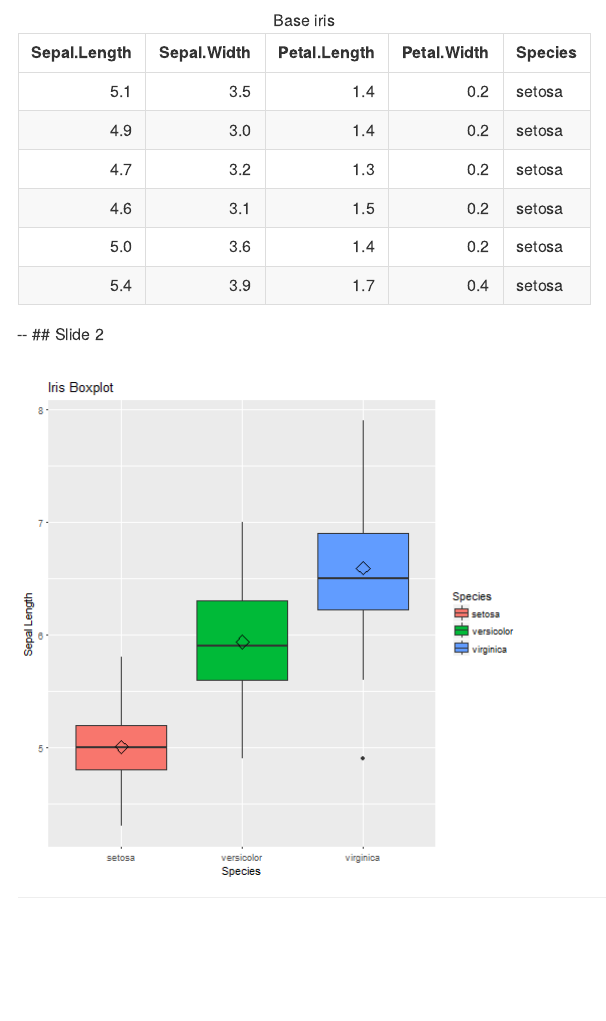
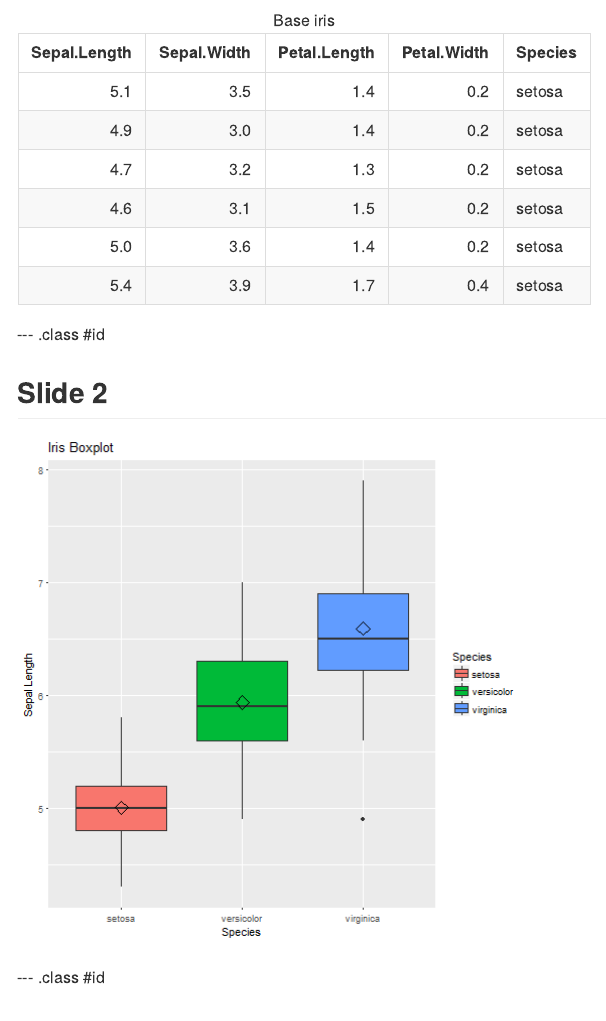
Before and after one commit to RafaelEduardoDiaz/Taller, an R Markdown document (index.Rmd): the page in a window 1100 px wide, from 80 px down. The pictures show the output file index.md that the author committed with the source, drawn offline in the style of GitHub.

Commit message:
tercera version

````diff
--- a/index.Rmd
+++ b/index.Rmd
@@ -17,7 +17,9 @@ knit        : slidify::knit2slides
 library(knitr)
 kable(head(iris), "html", caption = "Base iris")
 ```
---
+
+--- .class #id
+
 ## Slide 2
 
 ```{r, warning=FALSE, message=FALSE, echo=FALSE}
@@ -27,7 +29,8 @@ box + geom_boxplot(aes(fill=Species)) +
   ylab("Sepal Length") + ggtitle("Iris Boxplot") +
   stat_summary(fun.y=mean, geom="point", shape=5, size=4)
 ```
---
+
+--- .class #id
 
 ## Slide 3
 ![iris](http://www.spataru.at/iris-dataset-svm/iris_types.jpg)
````
Also changed, not shown: index.html, index.md, index.Rmd (3 more changed lines).
